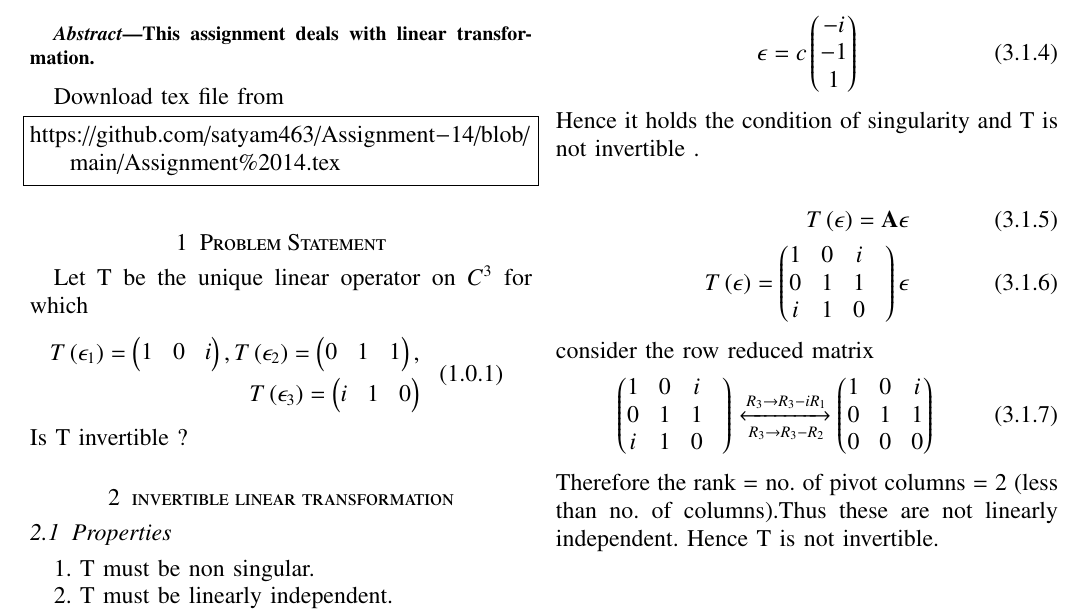
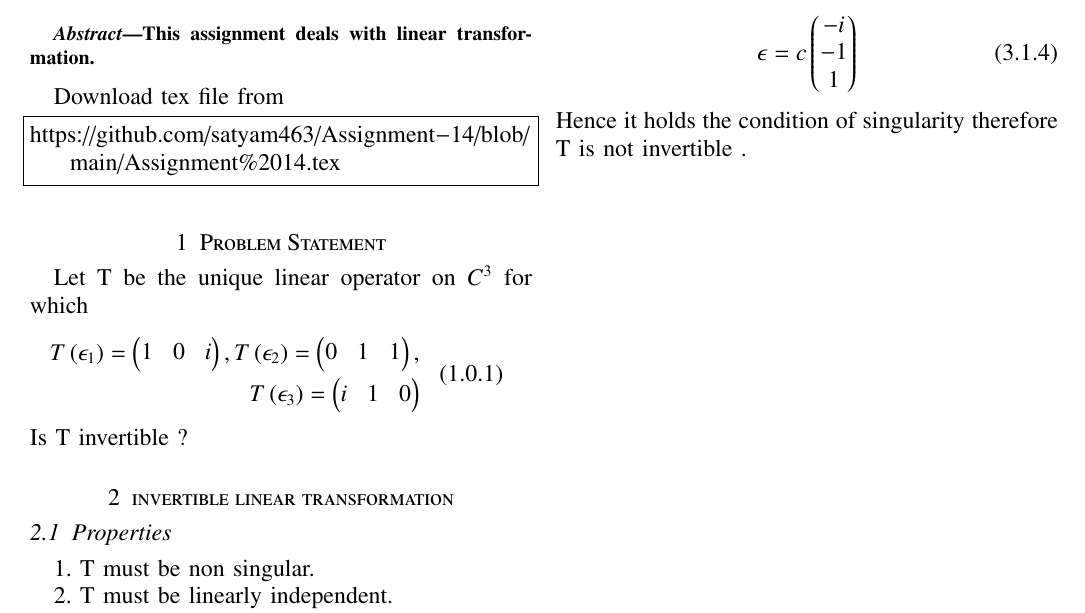
Before and after one commit to satyam463/Assignment-14, a LaTeX problem sheet (Assignment 14 .tex): part of the page, cut so that both start at the same text. Compiled offline with pdfLaTeX.

Commit message:
Update Assignment 14 .tex

```diff
--- a/Assignment 14 .tex
+++ b/Assignment 14 .tex
@@ -194,16 +194,5 @@ consider the row reduced matrix
 \begin{align}
     \vec{\epsilon} = c\myvec{-i\\-1\\1}
 \end{align}
-Hence it  holds the condition of  singularity and T is not invertible .
-
- \begin{align}
-      T\brak{\vec{\epsilon}} = \vec{A}\vec{\epsilon}\\
-    T\brak{\vec{\epsilon}}= \myvec{1&0&i\\0&1&1&\\i&1&0}\vec{\epsilon}
- \end{align}
- consider the row reduced matrix
-\begin{align}
-    \myvec{1&0&i\\0&1&1&\\i&1&0}
-    \xleftrightarrow[R_3\rightarrow R_3-R_2]{R_3\rightarrow R_3-iR_1}\myvec{1&0&i\\0&1&1\\0&0&0}
-\end{align}
-Therefore the rank = no. of pivot columns = 2 (less than no. of columns).Thus these are not linearly independent. Hence T is not invertible.
+Hence it  holds the condition of  singularity therefore T is not invertible .
 \end{document}
```
